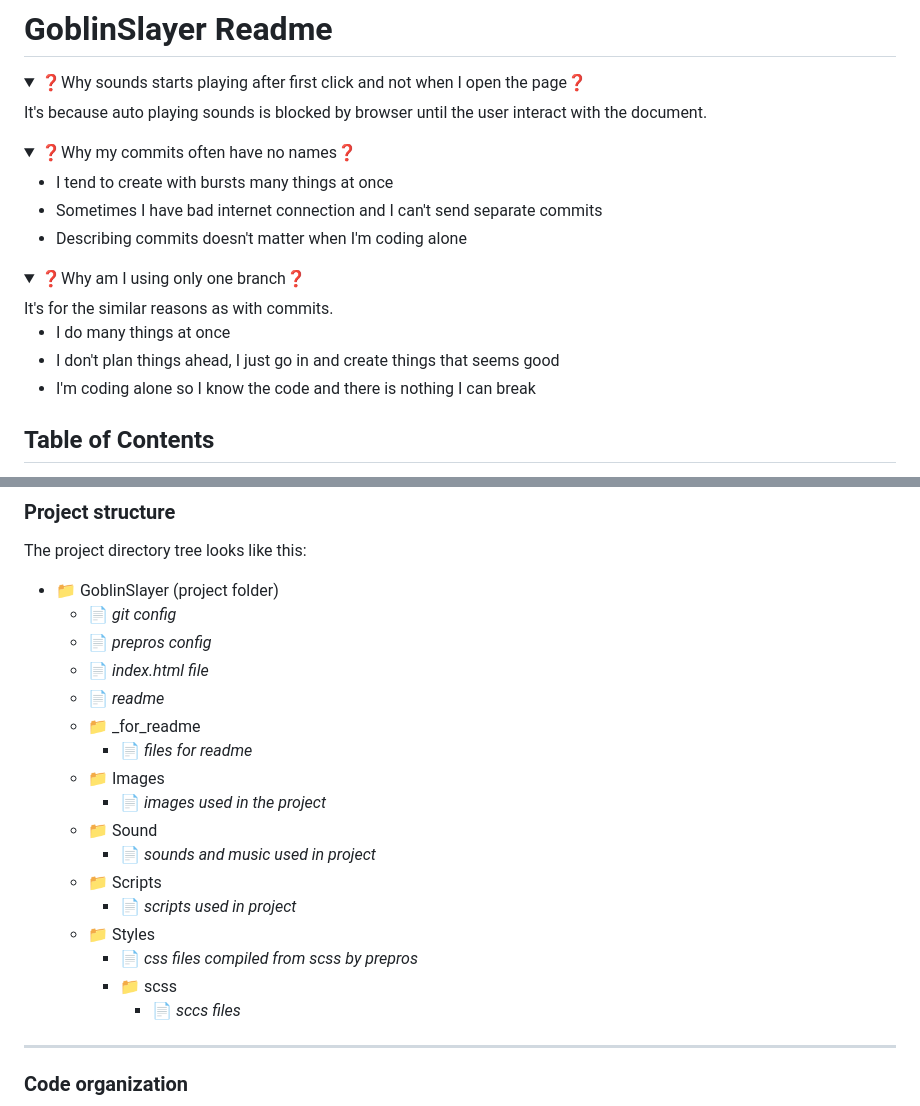
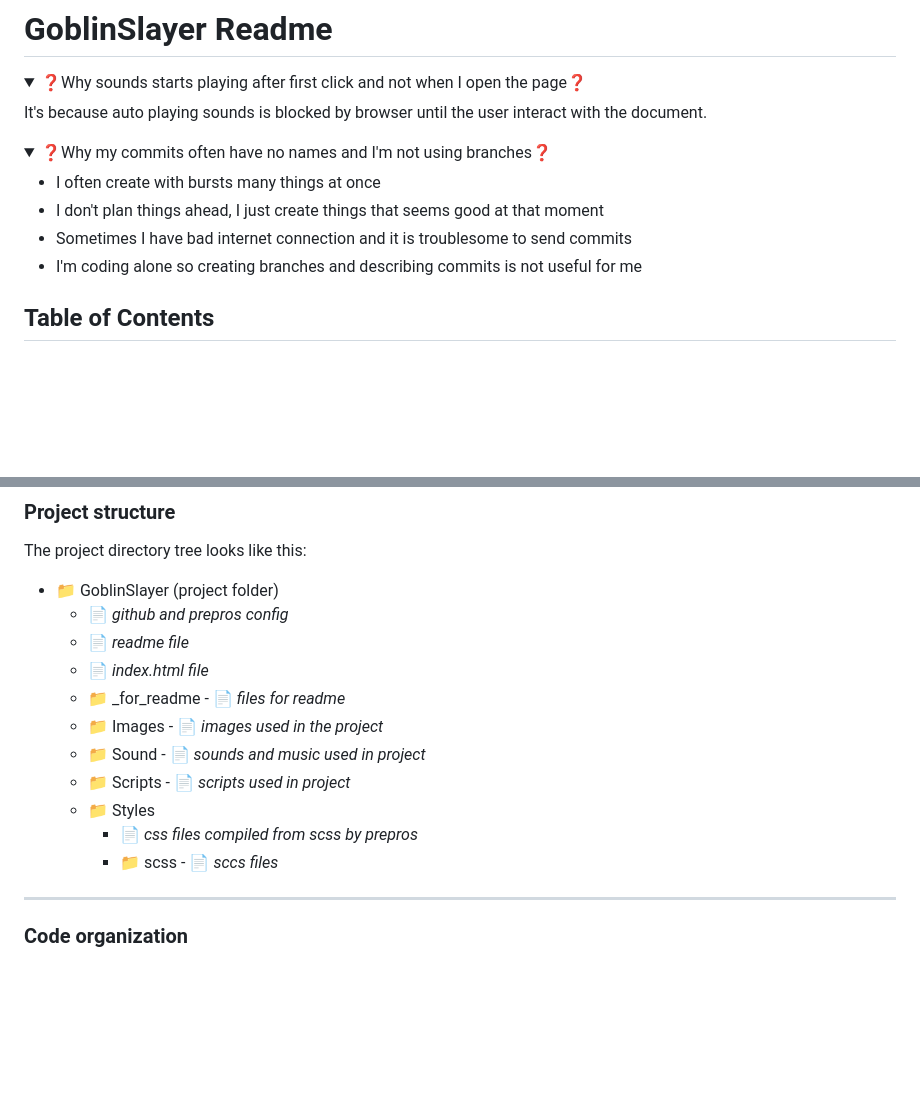
Before and after one commit to Pasek108/GoblinSlayer, a Markdown page: README.md, 2 parts joined by grey strips. Rendered like a GitHub page; folded sections open; blank space fills up the shorter version.

```diff
--- a/README.md
+++ b/README.md
@@ -4,20 +4,12 @@
   It's because auto playing sounds is blocked by browser until the user interact with the document.
 </details>
 <details>
-  <summary>❓Why my commits often have no names❓</summary>
+  <summary>❓Why my commits often have no names and I'm not using branches❓</summary>
   <ul>
-    <li>I tend to create with bursts many things at once</li>
-    <li>Sometimes I have bad internet connection and I can't send separate commits</li>
-    <li>Describing commits doesn't matter when I'm coding alone</li>
-  <ul>
-</details>
-<details>
-  <summary>❓Why am I using only one branch❓</summary>
-  It's for the similar reasons as with commits.
-  <ul>
-    <li>I do many things at once</li>
-    <li>I don't plan things ahead, I just go in and create things that seems good</li>
-    <li>I'm coding alone so I know the code and there is nothing I can break</li>
+    <li>I often create with bursts many things at once</li>
+    <li>I don't plan things ahead, I just create things that seems good at that moment</li>
+    <li>Sometimes I have bad internet connection and it is troublesome to send commits</li>
+    <li>I'm coding alone so creating branches and describing commits is not useful for me</li>
   <ul>
 </details>
 
@@ -178,22 +170,16 @@ Game over view displays survived waves, killed goblins and button that goes back
 ### Project structure
 The project directory tree looks like this:
 - :file_folder: GoblinSlayer (project folder)
-  - :page_facing_up: *git config*
-  - :page_facing_up: *prepros config*
+  - :page_facing_up: *github and prepros config*
+  - :page_facing_up: *readme file*
   - :page_facing_up: *index.html file*
-  - :page_facing_up: *readme*
-  - :file_folder: _for_readme
-    - :page_facing_up: *files for readme*
-  - :file_folder: Images
-    - :page_facing_up: *images used in the project*
-  - :file_folder: Sound
-    - :page_facing_up: *sounds and music used in project*
-  - :file_folder: Scripts
-    - :page_facing_up: *scripts used in project*
+  - :file_folder: _for_readme - :page_facing_up: *files for readme*
+  - :file_folder: Images - :page_facing_up: *images used in the project*
+  - :file_folder: Sound - :page_facing_up: *sounds and music used in project*
+  - :file_folder: Scripts - :page_facing_up: *scripts used in project*
   - :file_folder: Styles
     - :page_facing_up: *css files compiled from scss by prepros*
-    - :file_folder: scss
-      - :page_facing_up: *sccs files*
+    - :file_folder: scss - :page_facing_up: *sccs files*
 
 ----------------------------------
 
```
